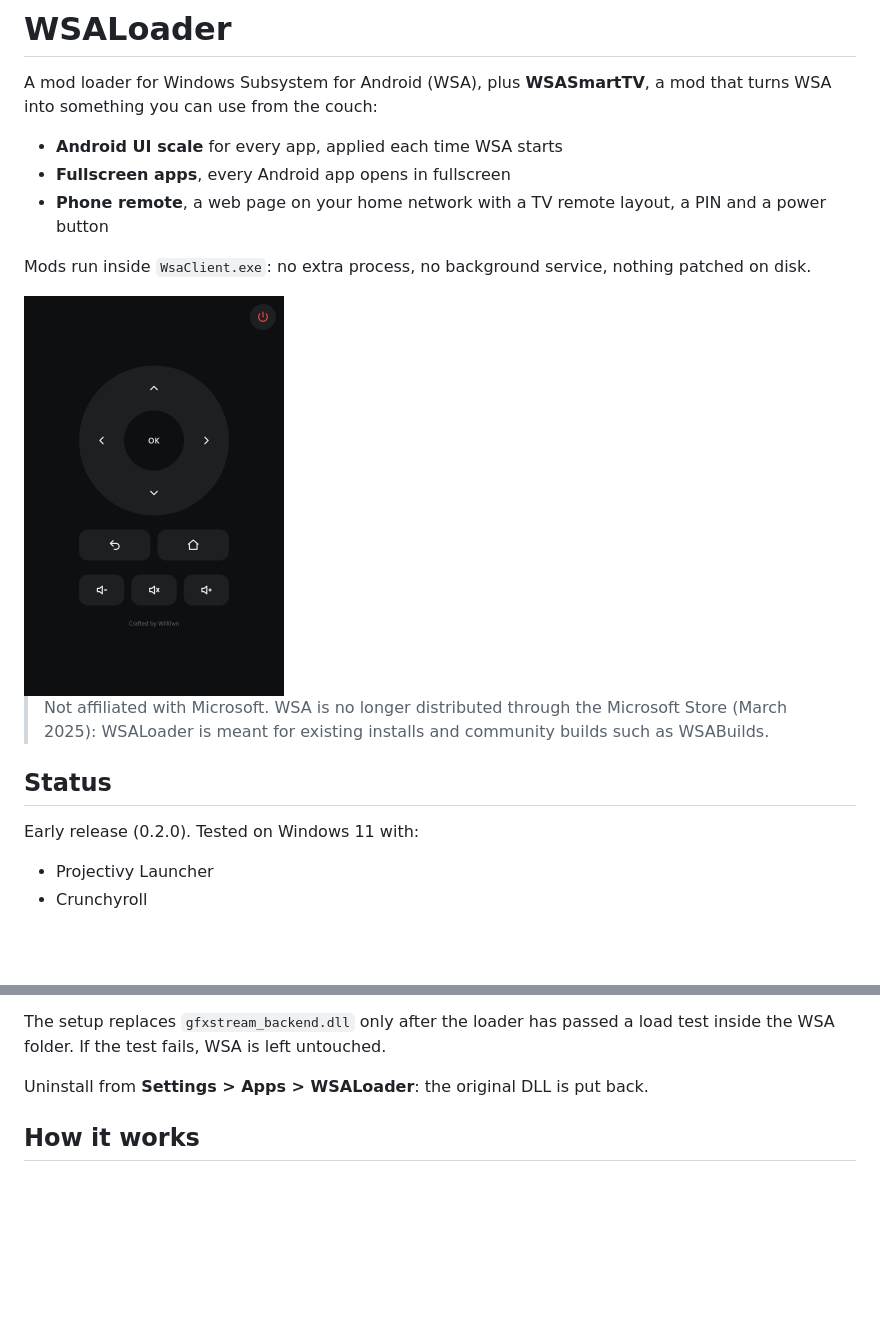
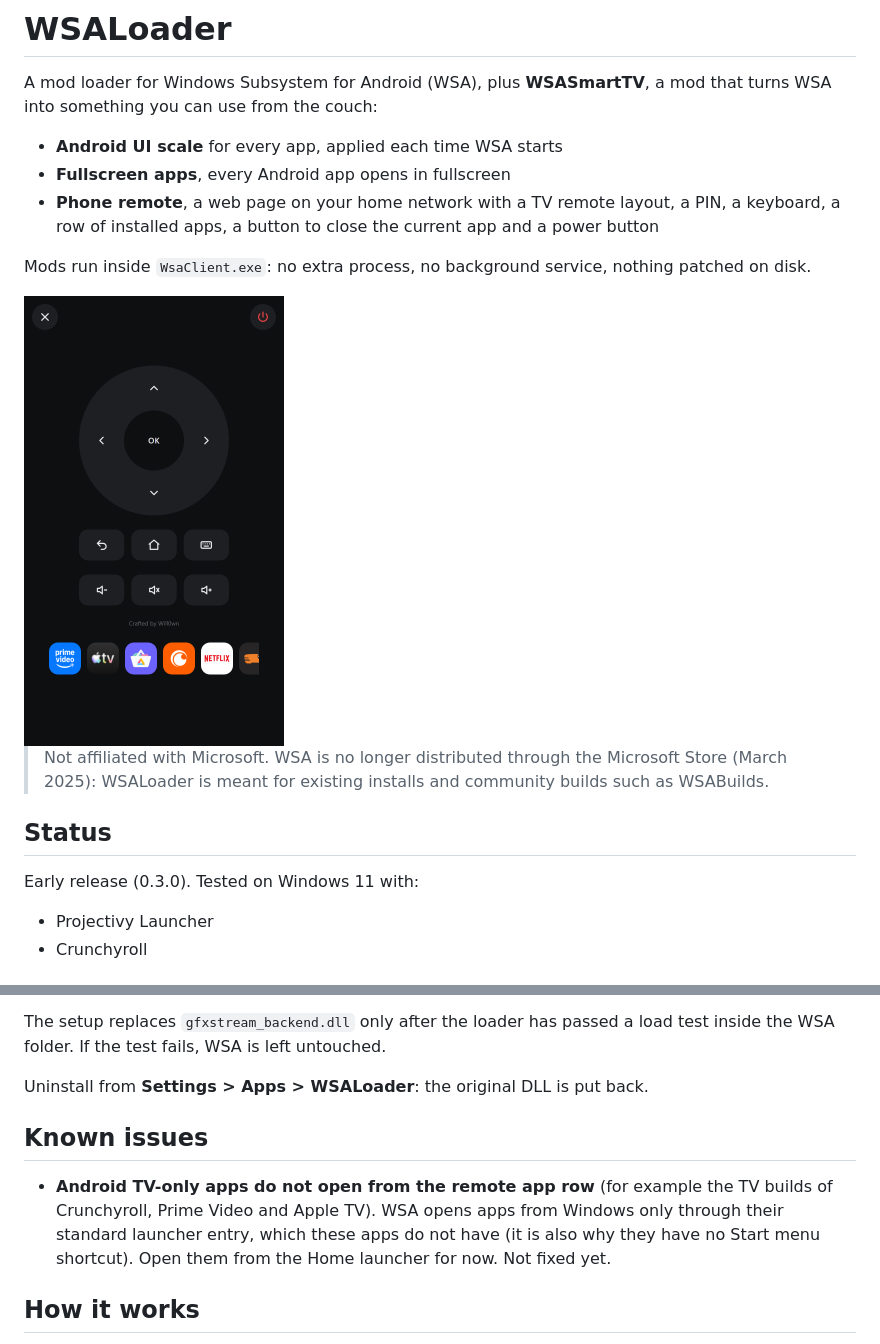
Before and after one commit to Will0wn/WSALoader, a Markdown page: README.md, 2 parts joined by grey strips. GitHub-like rendering; pictures changed too: docs/remote.png; blank space fills up the shorter version.

```diff
--- a/README.md
+++ b/README.md
@@ -5,7 +5,8 @@ something you can use from the couch:
 
 - **Android UI scale** for every app, applied each time WSA starts
 - **Fullscreen apps**, every Android app opens in fullscreen
-- **Phone remote**, a web page on your home network with a TV remote layout, a PIN and a power button
+- **Phone remote**, a web page on your home network with a TV remote layout, a PIN, a keyboard, a row of
+  installed apps, a button to close the current app and a power button
 
 Mods run inside `WsaClient.exe`: no extra process, no background service, nothing patched on disk.
 
@@ -16,7 +17,7 @@ Mods run inside `WsaClient.exe`: no extra process, no background service, nothin
 
 ## Status
 
-Early release (0.2.0). Tested on Windows 11 with:
+Early release (0.3.0). Tested on Windows 11 with:
 
 - Projectivy Launcher
 - Crunchyroll
@@ -34,6 +35,13 @@ The setup replaces `gfxstream_backend.dll` only after the loader has passed a lo
 WSA folder. If the test fails, WSA is left untouched.
 
 Uninstall from **Settings > Apps > WSALoader**: the original DLL is put back.
+
+## Known issues
+
+- **Android TV-only apps do not open from the remote app row** (for example the TV builds of
+  Crunchyroll, Prime Video and Apple TV). WSA opens apps from Windows only through their standard
+  launcher entry, which these apps do not have (it is also why they have no Start menu shortcut).
+  Open them from the Home launcher for now. Not fixed yet.
 
 ## How it works
 
```
Also changed, not shown: Custom/WSASmartTV/README.md (+11 -1 lines), 3 other files.
